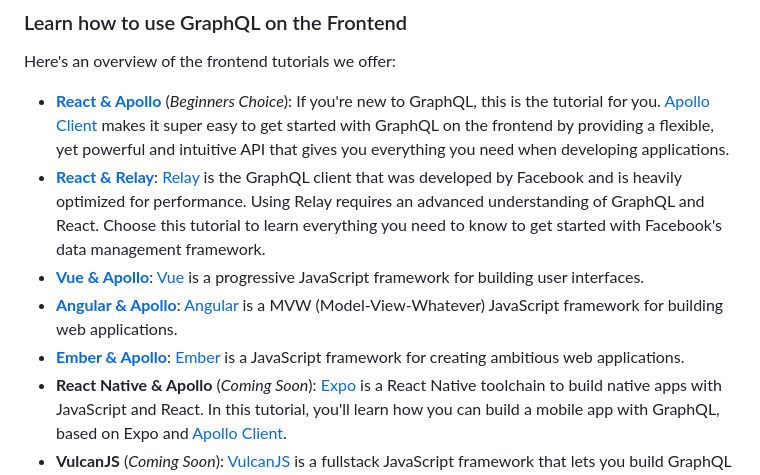
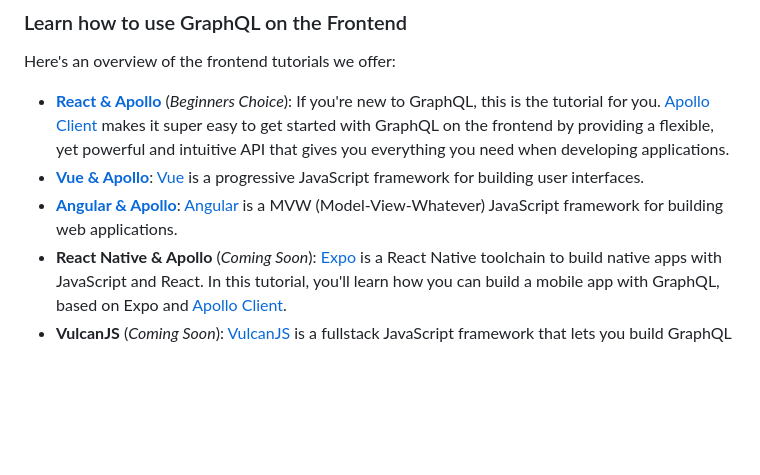
Before and after one commit to 779433246137396/Nyra-10, a Markdown page: content/choose.md, the part around one of its changes. Drawn GitHub-style; blank space fills up the shorter version.

```diff
--- a/content/choose.md
+++ b/content/choose.md
@@ -13,9 +13,7 @@ In the following section, you can choose from one of the many hands-on tutorials
 Here's an overview of the frontend tutorials we offer:
 
 - [**React & Apollo**](https://www.howtographql.com/react-apollo/0-introduction/) (_Beginners Choice_): If you're new to GraphQL, this is the tutorial for you. [Apollo Client](http://dev.apollodata.com/) makes it super easy to get started with GraphQL on the frontend by providing a flexible, yet powerful and intuitive API that gives you everything you need when developing applications.
-- [**React & Relay**](https://www.howtographql.com/react-relay/0-introduction/): [Relay](https://facebook.github.io/relay/) is the GraphQL client that was developed by Facebook and is heavily optimized for performance. Using Relay requires an advanced understanding of GraphQL and React. Choose this tutorial to learn everything you need to know to get started with Facebook's data management framework.
 - [**Vue & Apollo**](https://www.howtographql.com/vue-apollo/0-introduction/): [Vue](https://vuejs.org/) is a progressive JavaScript framework for building user interfaces.
 - [**Angular & Apollo**](https://www.howtographql.com/angular-apollo/0-introduction/): [Angular](https://angularjs.org/) is a MVW (Model-View-Whatever) JavaScript framework for building web applications.
-- [**Ember & Apollo**](https://www.howtographql.com/ember-apollo/0-introduction/): [Ember](https://emberjs.com/) is a JavaScript framework for creating ambitious web applications.
 - **React Native & Apollo** (_Coming Soon_): [Expo](https://expo.io/) is a  React Native toolchain to build native apps with JavaScript and React. In this tutorial, you'll learn how you can build a mobile app with GraphQL, based on Expo and [Apollo Client](http://dev.apollodata.com/).
 - **VulcanJS** (_Coming Soon_): [VulcanJS](http://docs.vulcanjs.org/) is a fullstack JavaScript framework that lets you build GraphQL apps with React, [Apollo Client](http://dev.apollodata.com/) and [Meteor](http://meteor.com/).
```
Also changed, not shown: other parts of content/choose.md (+3 -0 lines).
